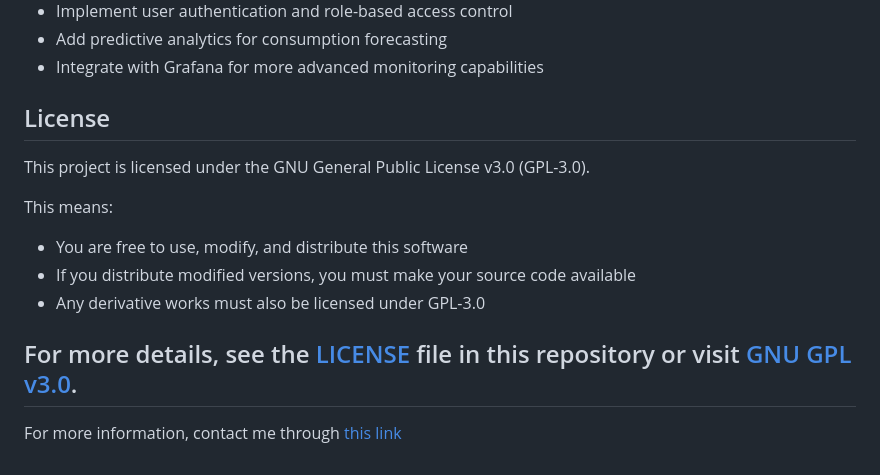
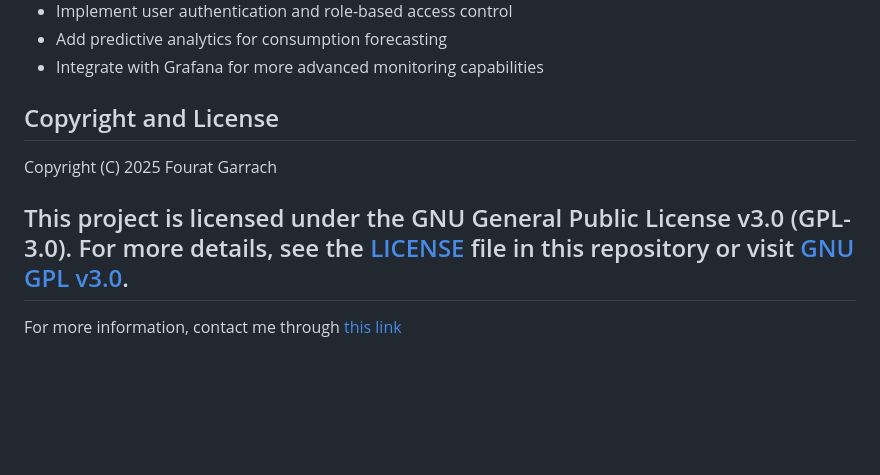
Before and after one commit to Tayer007/realtime-energy-monitor, a Markdown page: README.md, the part around the change. Drawn GitHub-style; blank space fills up the shorter version.

```diff
--- a/README.md
+++ b/README.md
@@ -207,15 +207,11 @@ spec:
 - Add predictive analytics for consumption forecasting
 - Integrate with Grafana for more advanced monitoring capabilities
 
-## License
+## Copyright and License
+
+Copyright (C) 2025 Fourat Garrach
 
 This project is licensed under the GNU General Public License v3.0 (GPL-3.0).
-
-This means:
-- You are free to use, modify, and distribute this software
-- If you distribute modified versions, you must make your source code available
-- Any derivative works must also be licensed under GPL-3.0
-
 For more details, see the [LICENSE](LICENSE) file in this repository or visit [GNU GPL v3.0](https://www.gnu.org/licenses/gpl-3.0.en.html).
 ---
 
```
